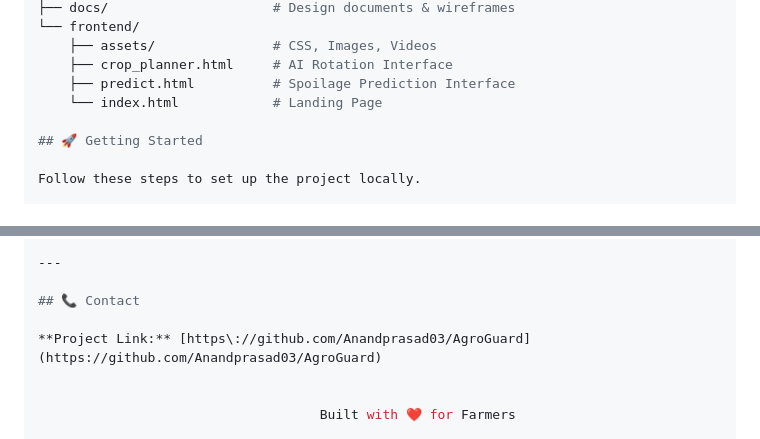
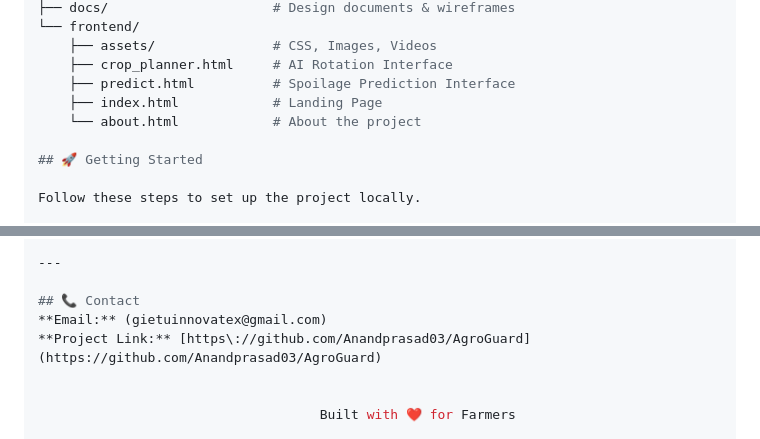
Before and after one commit to Anandprasad03/AgroGaurd, a Markdown page: README.md, 2 parts joined by grey strips. GitHub-like rendering.

Commit message:
corrected the fronted and made nessercy changes

```diff
--- a/README.md
+++ b/README.md
@@ -61,7 +61,8 @@ AgroGuard
     ├── assets/               # CSS, Images, Videos
     ├── crop_planner.html     # AI Rotation Interface
     ├── predict.html          # Spoilage Prediction Interface
-    └── index.html            # Landing Page
+    ├── index.html            # Landing Page
+    └── about.html            # About the project
 
 ## 🚀 Getting Started
 
@@ -121,7 +122,7 @@ Contributions are what make the open-source community such an amazing place to l
 ---
 
 ## 📞 Contact
-
+**Email:** (gietuinnovatex@gmail.com)
 **Project Link:** [https://github.com/Anandprasad03/AgroGuard](https://github.com/Anandprasad03/AgroGuard)
 
 
```
